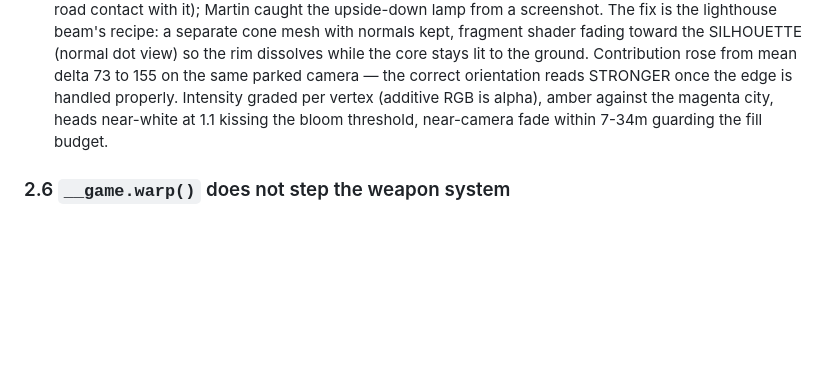
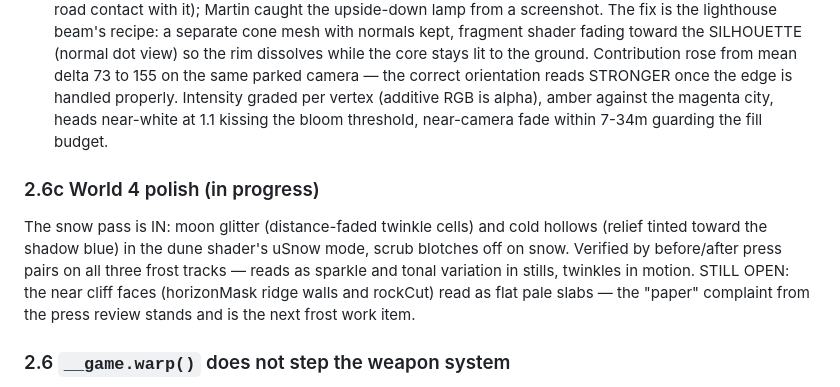
Before and after one commit to martingrahn-cmd/slipstream-vector, a Markdown page: STATUS.md, the part around the change. GitHub-like rendering; blank space fills up the shorter version.

Commit message:
STATUS: snow pass verified on all three frost tracks; cliff faces next
Before/after press pairs confirm the snow mode reads: sparkle specks and tonal
variation across the fields that were one flat white fill, and the effect is
built to twinkle in motion (time-driven phase per cell). The remaining frost
item is the near cliff faces — flat pale slabs on Aurora Pass — recorded as
2.6c so the next session starts there instead of rediscovering it.

Co-Authored-By: Claude Opus 4.8 (1M context) <noreply@anthropic.com>

```diff
--- a/STATUS.md
+++ b/STATUS.md
@@ -234,6 +234,15 @@ The full history, so nobody re-derives it:
   is alpha), amber against the magenta city, heads near-white at 1.1 kissing
   the bloom threshold, near-camera fade within 7-34m guarding the fill budget.
 
+### 2.6c World 4 polish (in progress)
+The snow pass is IN: moon glitter (distance-faded twinkle cells) and cold
+hollows (relief tinted toward the shadow blue) in the dune shader's uSnow mode,
+scrub blotches off on snow. Verified by before/after press pairs on all three
+frost tracks — reads as sparkle and tonal variation in stills, twinkles in
+motion. STILL OPEN: the near cliff faces (horizonMask ridge walls and rockCut)
+read as flat pale slabs — the "paper" complaint from the press review stands
+and is the next frost work item.
+
 ### 2.6 `__game.warp()` does not step the weapon system
 `weapons.stepFixed` is only called from the render loop (`main.js:1765`), so
 `warp()` advances physics, AI and contact but **no pads, no pickups, no
```
